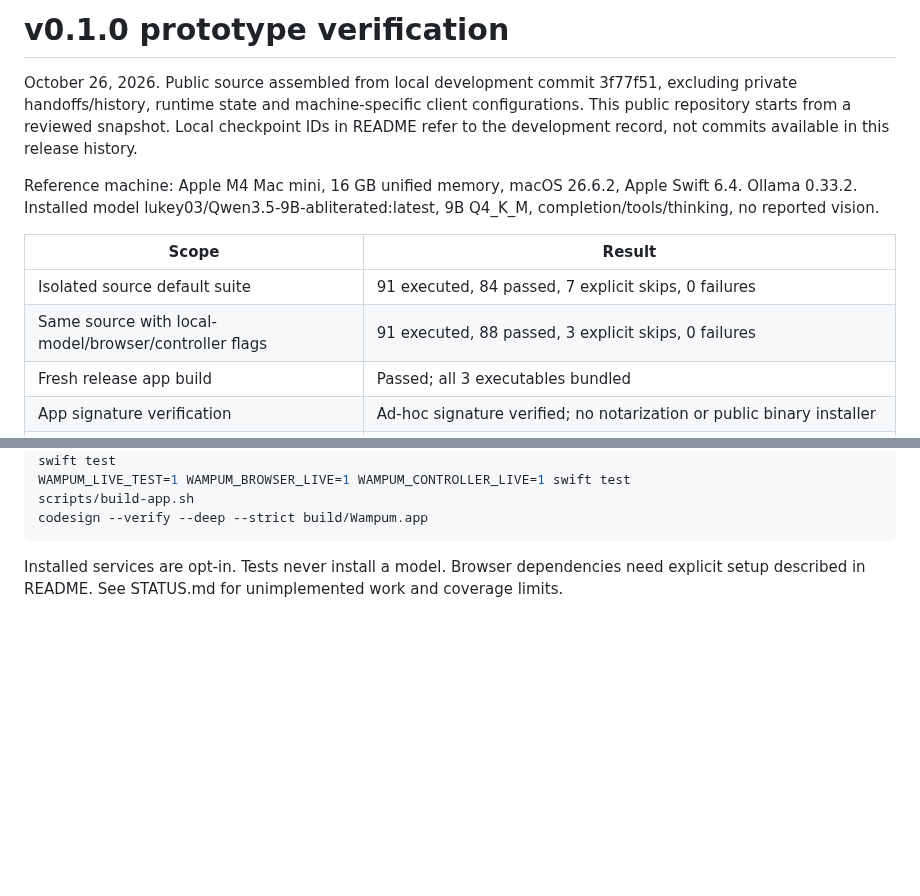
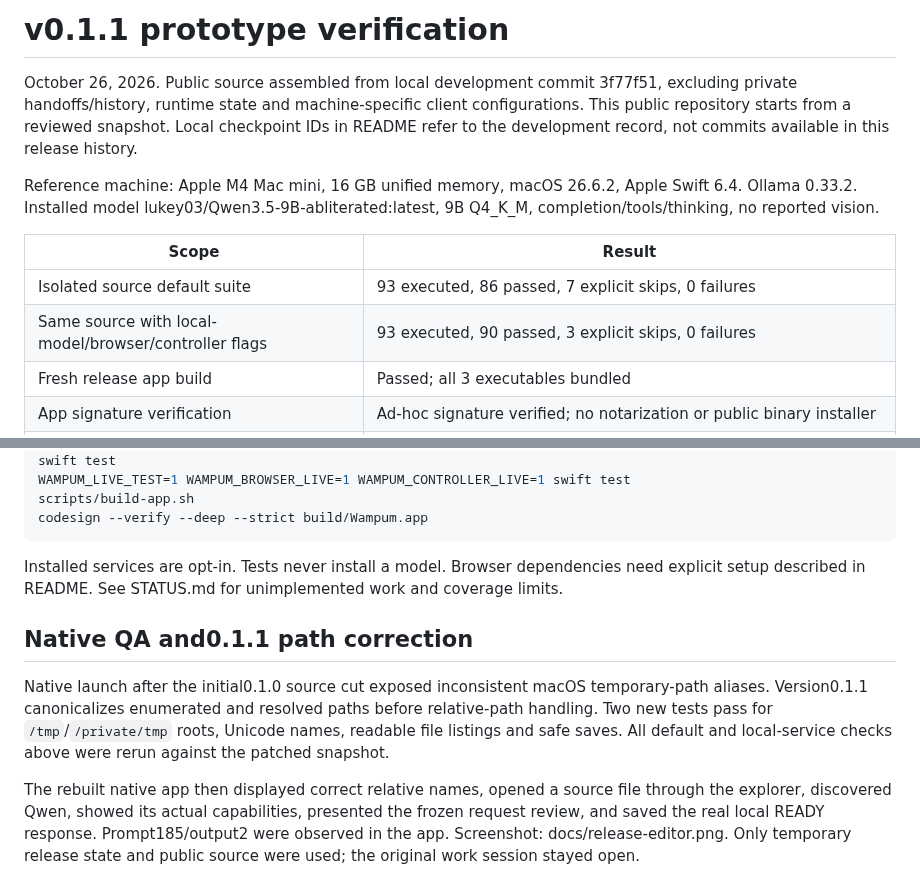
Before and after one commit to ghostintheprompt/wampum, a Markdown page: RELEASE_EVIDENCE.md, 2 parts joined by grey strips. Drawn GitHub-style; blank space fills up the shorter version.

````diff
--- a/RELEASE_EVIDENCE.md
+++ b/RELEASE_EVIDENCE.md
@@ -1,4 +1,4 @@
-# v0.1.0 prototype verification
+# v0.1.1 prototype verification
 
 October 26, 2026. Public source assembled from local development commit 3f77f51, excluding private handoffs/history, runtime state and machine-specific client configurations. This public repository starts from a reviewed snapshot. Local checkpoint IDs in README refer to the development record, not commits available in this release history.
 
@@ -6,8 +6,8 @@ Reference machine: Apple M4 Mac mini, 16 GB unified memory, macOS 26.6.2, Apple
 
 | Scope | Result |
 |---|---|
-| Isolated source default suite |91 executed, 84 passed, 7 explicit skips, 0 failures|
-| Same source with local-model/browser/controller flags |91 executed, 88 passed, 3 explicit skips, 0 failures|
+| Isolated source default suite |93 executed, 86 passed, 7 explicit skips, 0 failures|
+| Same source with local-model/browser/controller flags |93 executed, 90 passed, 3 explicit skips, 0 failures|
 | Fresh release app build |Passed; all 3 executables bundled|
 | App signature verification |Ad-hoc signature verified; no notarization or public binary installer|
 | Source privacy selection |No private history/handoff, live state, machine-specific MCP configuration or private case material included|
@@ -28,3 +28,10 @@ codesign --verify --deep --strict build/Wampum.app
 ```
 
 Installed services are opt-in. Tests never install a model. Browser dependencies need explicit setup described in README. See STATUS.md for unimplemented work and coverage limits.
+
+
+## Native QA and0.1.1 path correction
+
+Native launch after the initial0.1.0 source cut exposed inconsistent macOS temporary-path aliases. Version0.1.1 canonicalizes enumerated and resolved paths before relative-path handling. Two new tests pass for `/tmp`/`/private/tmp` roots, Unicode names, readable file listings and safe saves. All default and local-service checks above were rerun against the patched snapshot.
+
+The rebuilt native app then displayed correct relative names, opened a source file through the explorer, discovered Qwen, showed its actual capabilities, presented the frozen request review, and saved the real local READY response. Prompt185/output2 were observed in the app. Screenshot: docs/release-editor.png. Only temporary release state and public source were used; the original work session stayed open.
````
Also changed, not shown: README.md (+7 -2 lines), STATUS.md (+3 -0 lines), docs/release-editor.png (added), 3 other files.
